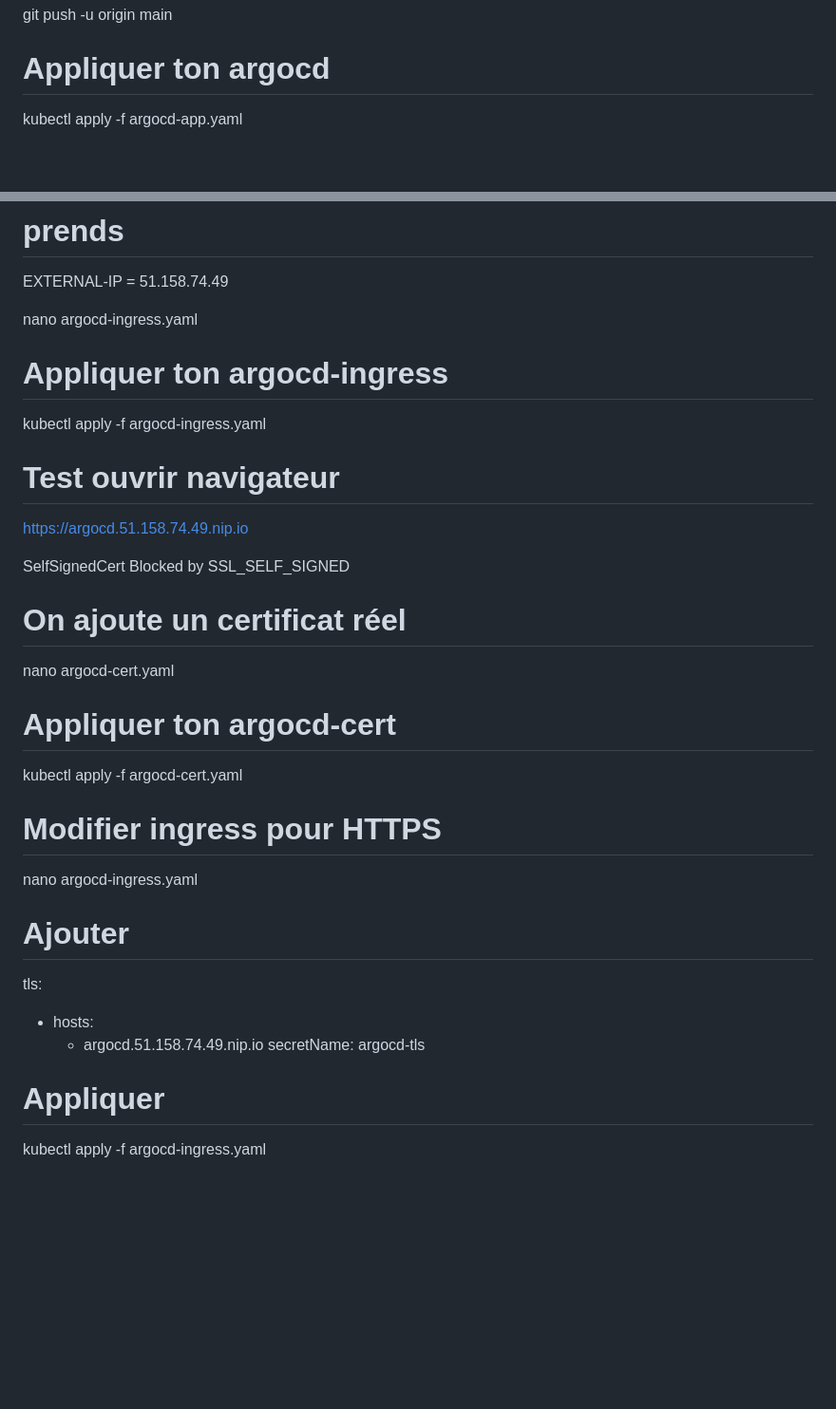
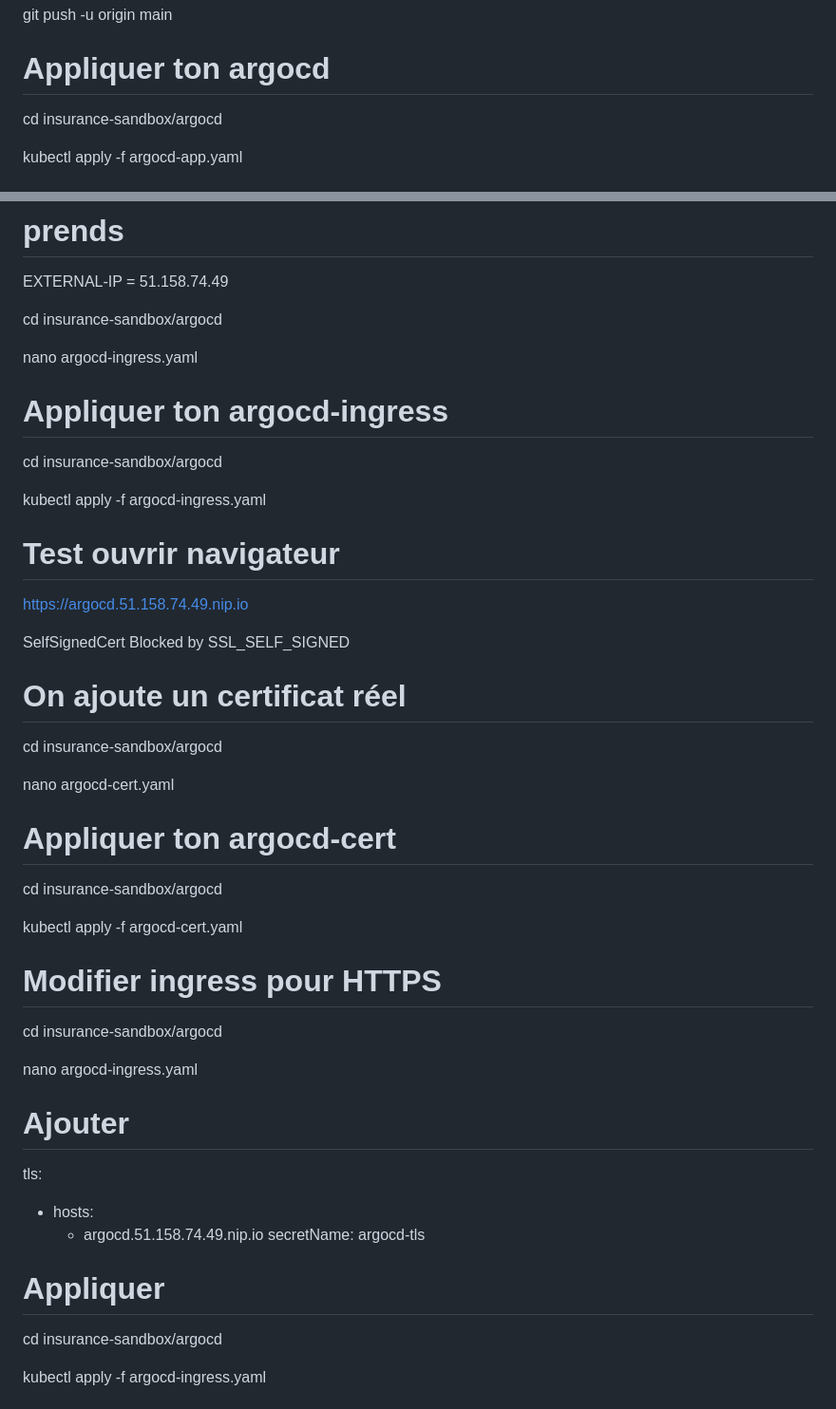
Before and after one commit to Princecp/insurance-sandbox, a Markdown page: README.md, 2 parts joined by grey strips. Shown at 95% size. Drawn GitHub-style; blank space fills up the shorter version.

Commit message:
feat(readme): add racine argocd

```diff
--- a/README.md
+++ b/README.md
@@ -118,6 +118,8 @@ git push -u origin main
 
 # Appliquer ton argocd
 
+cd insurance-sandbox/argocd
+
 kubectl apply -f argocd-app.yaml
 
 # Pour test local dans un terminal
@@ -138,9 +140,13 @@ kubectl get svc -n ingress-nginx
 
 EXTERNAL-IP = 51.158.74.49
 
+cd insurance-sandbox/argocd
+
 nano argocd-ingress.yaml
 
 # Appliquer ton argocd-ingress
+
+cd insurance-sandbox/argocd
 
 kubectl apply -f argocd-ingress.yaml
 
@@ -152,13 +158,19 @@ SelfSignedCert Blocked by SSL_SELF_SIGNED
 
 # On ajoute un certificat réel
 
+cd insurance-sandbox/argocd
+
 nano argocd-cert.yaml
 
 # Appliquer ton argocd-cert
 
+cd insurance-sandbox/argocd
+
 kubectl apply -f argocd-cert.yaml
 
 # Modifier ingress pour HTTPS
+
+cd insurance-sandbox/argocd
 
 nano argocd-ingress.yaml
 
@@ -170,6 +182,8 @@ tls:
   secretName: argocd-tls
 
 # Appliquer
+
+cd insurance-sandbox/argocd
 
 kubectl apply -f argocd-ingress.yaml
 
```
